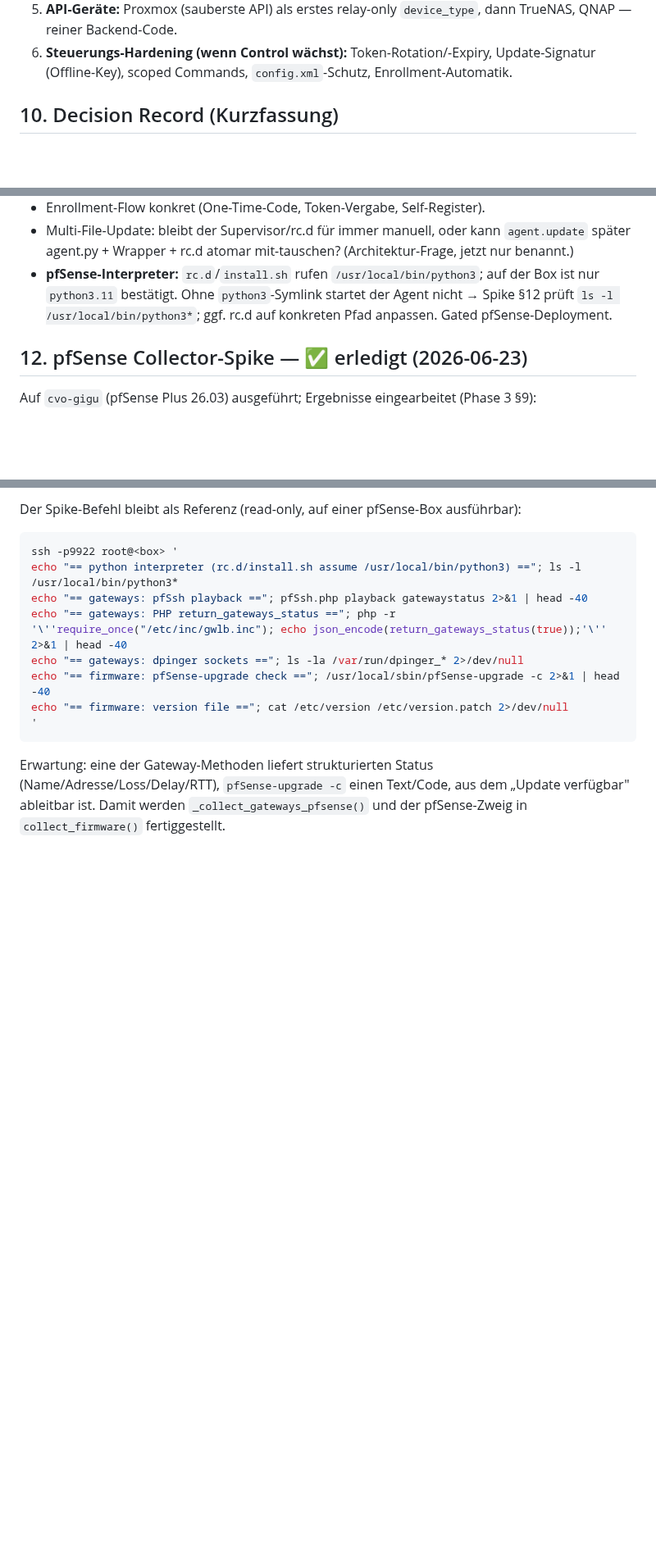
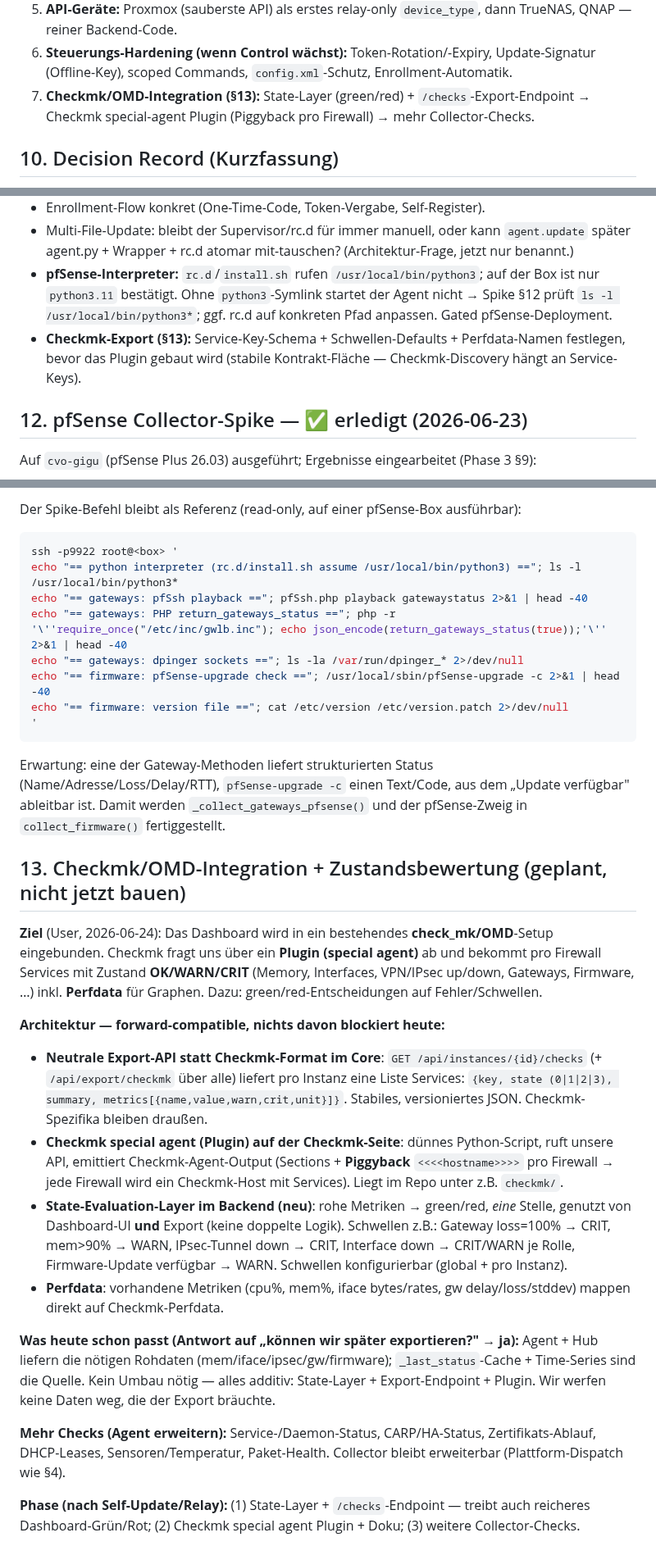
Before and after one commit to styliteag/dashboard, a Markdown page: docs/agent-architecture.md, 3 parts joined by grey strips. Shown at 82% size. Rendered like a GitHub page; blank space fills up the shorter version.

Commit message:
docs: capture Checkmk/OMD integration + state layer as a future phase
Records the goal (Checkmk special-agent plugin queries us; per-firewall
services OK/WARN/CRIT + perfdata) and the forward-compatible architecture:
neutral /checks export API + backend state-evaluation layer + thin Checkmk
plugin. Confirms the current data model is already export-ready (additive,
no rebuild). New §13, phase 7, open point.

```diff
--- a/docs/agent-architecture.md
+++ b/docs/agent-architecture.md
@@ -248,6 +248,8 @@ und `opnsense-update` fehlen (OPNsense-only). Divergenz-Map in §4.
    TrueNAS, QNAP — reiner Backend-Code.
 6. **Steuerungs-Hardening (wenn Control wächst):** Token-Rotation/-Expiry, Update-Signatur
    (Offline-Key), scoped Commands, `config.xml`-Schutz, Enrollment-Automatik.
+7. **Checkmk/OMD-Integration (§13):** State-Layer (green/red) + `/checks`-Export-Endpoint →
+   Checkmk special-agent Plugin (Piggyback pro Firewall) → mehr Collector-Checks.
 
 ## 10. Decision Record (Kurzfassung)
 
@@ -269,6 +271,8 @@ und `opnsense-update` fehlen (OPNsense-only). Divergenz-Map in §4.
 - **pfSense-Interpreter:** `rc.d`/`install.sh` rufen `/usr/local/bin/python3`; auf der Box ist
   nur `python3.11` bestätigt. Ohne `python3`-Symlink startet der Agent nicht → Spike §12 prüft
   `ls -l /usr/local/bin/python3*`; ggf. rc.d auf konkreten Pfad anpassen. Gated pfSense-Deployment.
+- **Checkmk-Export (§13):** Service-Key-Schema + Schwellen-Defaults + Perfdata-Namen festlegen,
+  bevor das Plugin gebaut wird (stabile Kontrakt-Fläche — Checkmk-Discovery hängt an Service-Keys).
 
 ## 12. pfSense Collector-Spike — ✅ erledigt (2026-06-23)
 
@@ -294,3 +298,37 @@ echo "== firmware: version file =="; cat /etc/version /etc/version.patch 2>/dev/
 Erwartung: eine der Gateway-Methoden liefert strukturierten Status (Name/Adresse/Loss/Delay/RTT),
 `pfSense-upgrade -c` einen Text/Code, aus dem „Update verfügbar" ableitbar ist. Damit werden
 `_collect_gateways_pfsense()` und der pfSense-Zweig in `collect_firmware()` fertiggestellt.
+
+## 13. Checkmk/OMD-Integration + Zustandsbewertung (geplant, nicht jetzt bauen)
+
+**Ziel** (User, 2026-06-24): Das Dashboard wird in ein bestehendes **check_mk/OMD**-Setup
+eingebunden. Checkmk fragt uns über ein **Plugin (special agent)** ab und bekommt pro Firewall
+Services mit Zustand **OK/WARN/CRIT** (Memory, Interfaces, VPN/IPsec up/down, Gateways, Firmware,
+…) inkl. **Perfdata** für Graphen. Dazu: green/red-Entscheidungen auf Fehler/Schwellen.
+
+**Architektur — forward-compatible, nichts davon blockiert heute:**
+- **Neutrale Export-API statt Checkmk-Format im Core**: `GET /api/instances/{id}/checks`
+  (+ `/api/export/checkmk` über alle) liefert pro Instanz eine Liste Services:
+  `{key, state (0|1|2|3), summary, metrics[{name,value,warn,crit,unit}]}`. Stabiles, versioniertes
+  JSON. Checkmk-Spezifika bleiben draußen.
+- **Checkmk special agent (Plugin) auf der Checkmk-Seite**: dünnes Python-Script, ruft unsere API,
+  emittiert Checkmk-Agent-Output (Sections + **Piggyback** `<<<<hostname>>>>` pro Firewall → jede
+  Firewall wird ein Checkmk-Host mit Services). Liegt im Repo unter z.B. `checkmk/`.
+- **State-Evaluation-Layer im Backend (neu)**: rohe Metriken → green/red, *eine* Stelle, genutzt
+  von Dashboard-UI **und** Export (keine doppelte Logik). Schwellen z.B.: Gateway loss=100% → CRIT,
+  mem>90% → WARN, IPsec-Tunnel down → CRIT, Interface down → CRIT/WARN je Rolle, Firmware-Update
+  verfügbar → WARN. Schwellen konfigurierbar (global + pro Instanz).
+- **Perfdata**: vorhandene Metriken (cpu%, mem%, iface bytes/rates, gw delay/loss/stddev) mappen
+  direkt auf Checkmk-Perfdata.
+
+**Was heute schon passt (Antwort auf „können wir später exportieren?" → ja):** Agent + Hub liefern
+die nötigen Rohdaten (mem/iface/ipsec/gw/firmware); `_last_status`-Cache + Time-Series sind die
+Quelle. Kein Umbau nötig — alles additiv: State-Layer + Export-Endpoint + Plugin. Wir werfen keine
+Daten weg, die der Export bräuchte.
+
+**Mehr Checks (Agent erweitern):** Service-/Daemon-Status, CARP/HA-Status, Zertifikats-Ablauf,
+DHCP-Leases, Sensoren/Temperatur, Paket-Health. Collector bleibt erweiterbar (Plattform-Dispatch
+wie §4).
+
+**Phase (nach Self-Update/Relay):** (1) State-Layer + `/checks`-Endpoint — treibt auch reicheres
+Dashboard-Grün/Rot; (2) Checkmk special agent Plugin + Doku; (3) weitere Collector-Checks.
```
